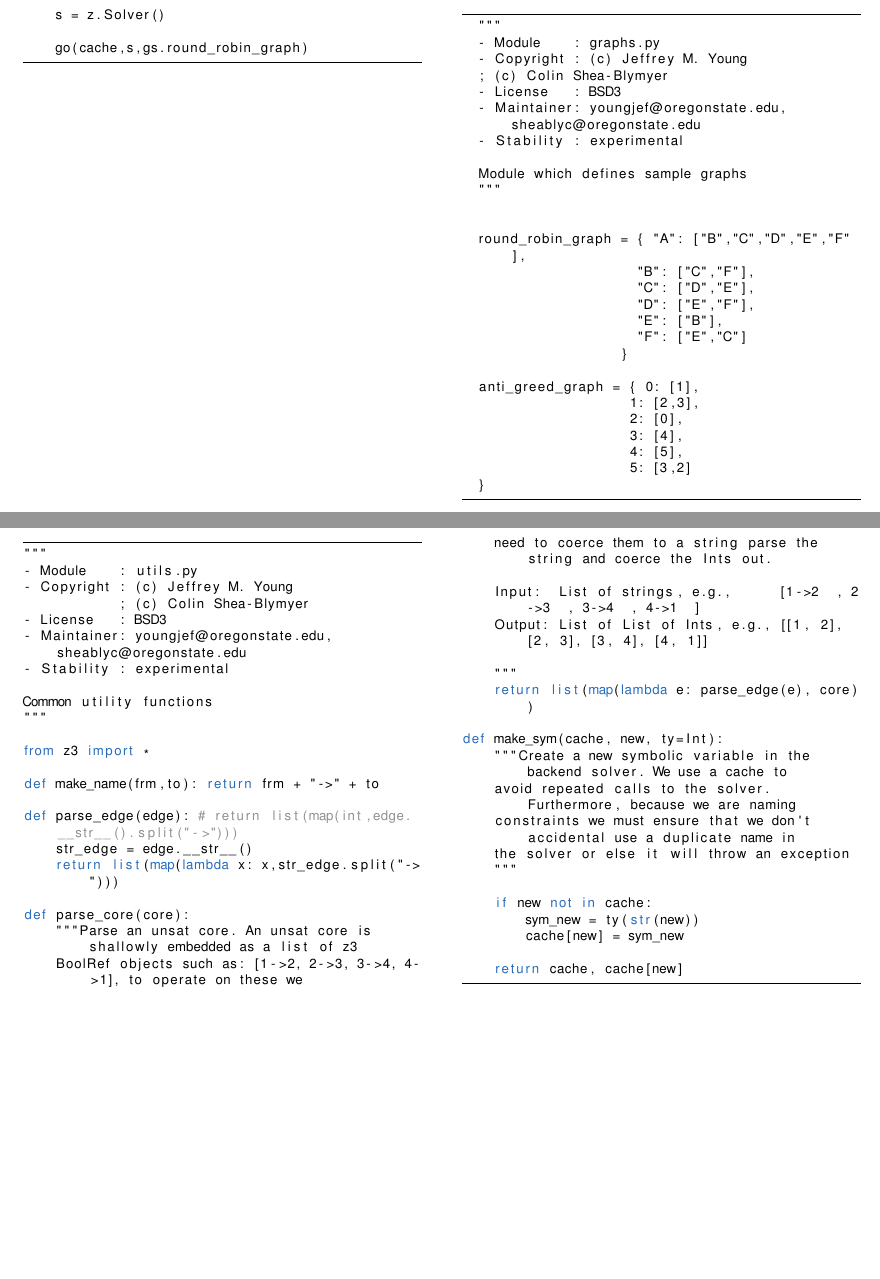
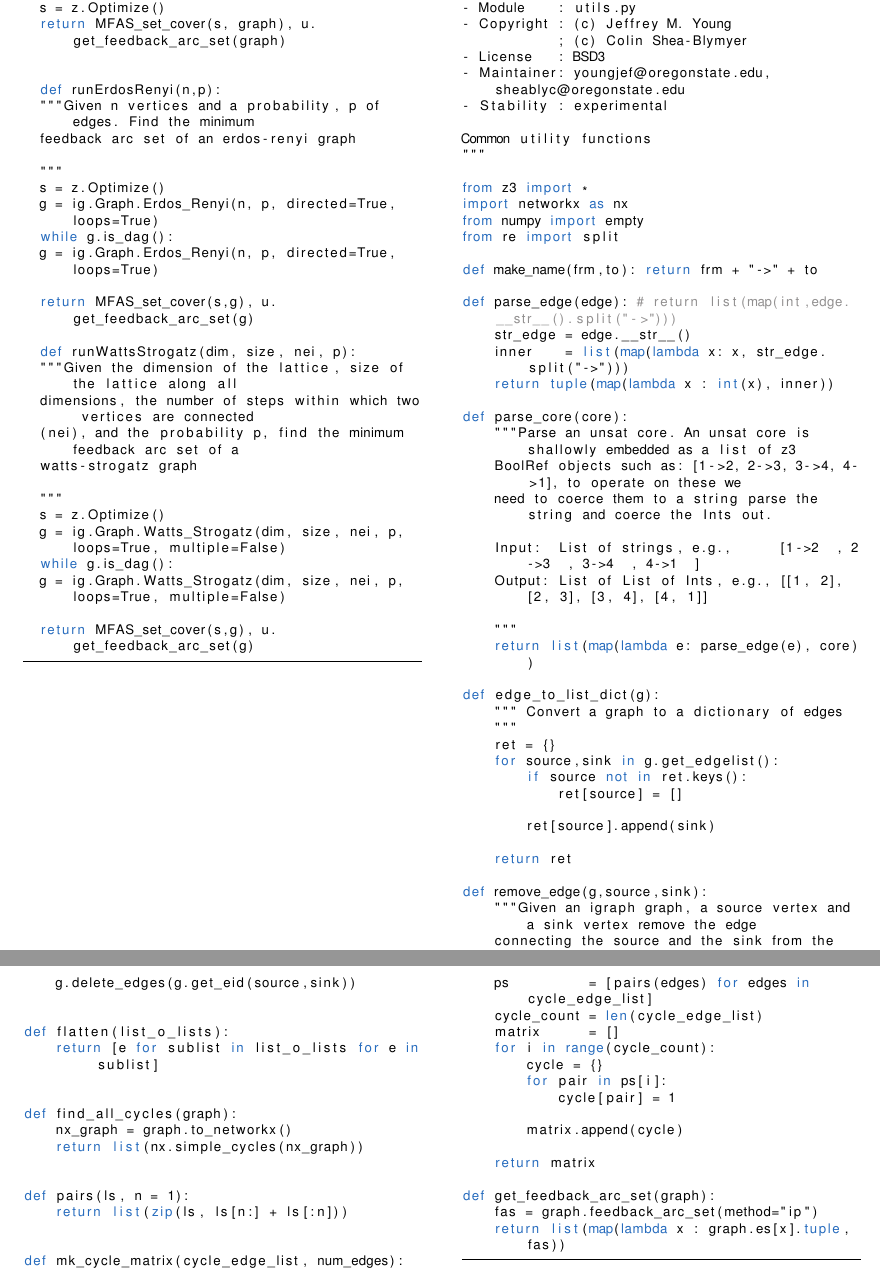
Before and after one commit to doyougnu/cs517_project, a LaTeX paper (latex/main.tex, which reads latex/Chapters/Appendix.tex): two parts of pages 6 and 7 of 7, joined at a grey line, cut at the place of the change, the shorter picture padded with empty space. Compiled offline with pdfLaTeX.

Commit message:
appendix update

```diff
--- a/latex/Chapters/Appendix.tex
+++ b/latex/Chapters/Appendix.tex
@@ -96,3 +41,2 @@ def main():
-    s = z.Solver()
+      subject to:
 
-    go(cache,s,gs.round_robin_graph)
@@ -104,29 +101,33 @@ def main():
-  - Module    : graphs.py
-  - Copyright : (c) Jeffrey M. Young
-  ; (c) Colin Shea-Blymyer
-  - License   : BSD3
-  - Maintainer: youngjef@oregonstate.edu, sheablyc@oregonstate.edu
-  - Stability : experimental
-
-  Module which defines sample graphs
-  """
+  def runWithGraph(graph):
+  s = z.Optimize()
+  return MFAS_set_cover(s, graph), u.get_feedback_arc_set(graph)
 
 
-  round_robin_graph = { "A": ["B","C","D","E","F"],
-                      "B": ["C","F"],
-                      "C": ["D","E"],
-                      "D": ["E","F"],
-                      "E": ["B"],
-                      "F": ["E","C"]
-                    }
+  def runErdosRenyi(n,p):
+  """Given n vertices and a probability, p of edges. Find the minimum
+  feedback arc set of an erdos-renyi graph
 
-  anti_greed_graph = { 0: [1],
-                     1: [2,3],
-                     2: [0],
-                     3: [4],
-                     4: [5],
-                     5: [3,2]
-  }
+  """
+  s = z.Optimize()
+  g = ig.Graph.Erdos_Renyi(n, p, directed=True, loops=True)
+  while g.is_dag():
+  g = ig.Graph.Erdos_Renyi(n, p, directed=True, loops=True)
+
+  return MFAS_set_cover(s,g), u.get_feedback_arc_set(g)
+
+  def runWattsStrogatz(dim, size, nei, p):
+  """Given the dimension of the lattice, size of the lattice along all
+  dimensions, the number of steps within which two vertices are connected
+  (nei), and the probability p, find the minimum feedback arc set of a
+  watts-strogatz graph
+
+  """
+  s = z.Optimize()
+  g = ig.Graph.Watts_Strogatz(dim, size, nei, p, loops=True, multiple=False)
+  while g.is_dag():
+  g = ig.Graph.Watts_Strogatz(dim, size, nei, p, loops=True, multiple=False)
+
+  return MFAS_set_cover(s,g), u.get_feedback_arc_set(g)
 \end{lstlisting}
 
 \newpage
@@ -143,12 +144,16 @@ Common utility functions
 """
 
 from z3 import *
+import networkx as nx
+from numpy import empty
+from re import split
 
 def make_name(frm,to): return frm + "->" + to
 
 def parse_edge(edge): # return list(map(int,edge.__str__().split("->")))
     str_edge = edge.__str__()
-    return list(map(lambda x: x,str_edge.split("->")))
+    inner    = list(map(lambda x: x, str_edge.split("->")))
+    return tuple(map(lambda x : int(x), inner))
 
 def parse_core(core):
     """Parse an unsat core. An unsat core is shallowly embedded as a list of z3
@@ -161,16 +166,53 @@ def parse_core(core):
     """
     return list(map(lambda e: parse_edge(e), core))
 
-def make_sym(cache, new, ty=Int):
-    """Create a new symbolic variable in the backend solver. We use a cache to
-    avoid repeated calls to the solver. Furthermore, because we are naming
-    constraints we must ensure that we don't accidental use a duplicate name in
-    the solver or else it will throw an exception
+def edge_to_list_dict(g):
+    """ Convert a graph to a dictionary of edges
     """
+    ret = {}
+    for source,sink in g.get_edgelist():
+        if source not in ret.keys():
+            ret[source] = []
 
-    if new not in cache:
-        sym_new = ty(str(new))
-        cache[new] = sym_new
+        ret[source].append(sink)
 
-    return cache, cache[new]
+    return ret
+
+def remove_edge(g,source,sink):
+    """Given an igraph graph, a source vertex and a sink vertex remove the edge
+    connecting the source and the sink from the igraph graph. This function
+    mutates g.
+    """
+    g.delete_edges(g.get_eid(source,sink))
+
+
+def flatten(list_o_lists):
+    return [e for sublist in list_o_lists for e in sublist]
+
+
+def find_all_cycles(graph):
+    nx_graph = graph.to_networkx()
+    return list(nx.simple_cycles(nx_graph))
+
+
+def pairs(ls, n = 1):
+    return list(zip(ls, ls[n:] + ls[:n]))
+
+
+def mk_cycle_matrix(cycle_edge_list, num_edges):
+    ps          = [pairs(edges) for edges in cycle_edge_list]
+    cycle_count = len(cycle_edge_list)
+    matrix      = []
+    for i in range(cycle_count):
+        cycle = {}
+        for pair in ps[i]:
+            cycle[pair] = 1
+
+        matrix.append(cycle)
+
+    return matrix
+
+def get_feedback_arc_set(graph):
+    fas = graph.feedback_arc_set(method="ip")
+    return list(map(lambda x : graph.es[x].tuple, fas))
 \end{lstlisting}
```
Also changed, not shown: latex/Chapters/Case_Studies.tex (+16 -23 lines), latex/main.pdf, latex/Chapters/Appendix.tex (150 more changed lines). Lines whose indentation alone changed are shown as unchanged.
